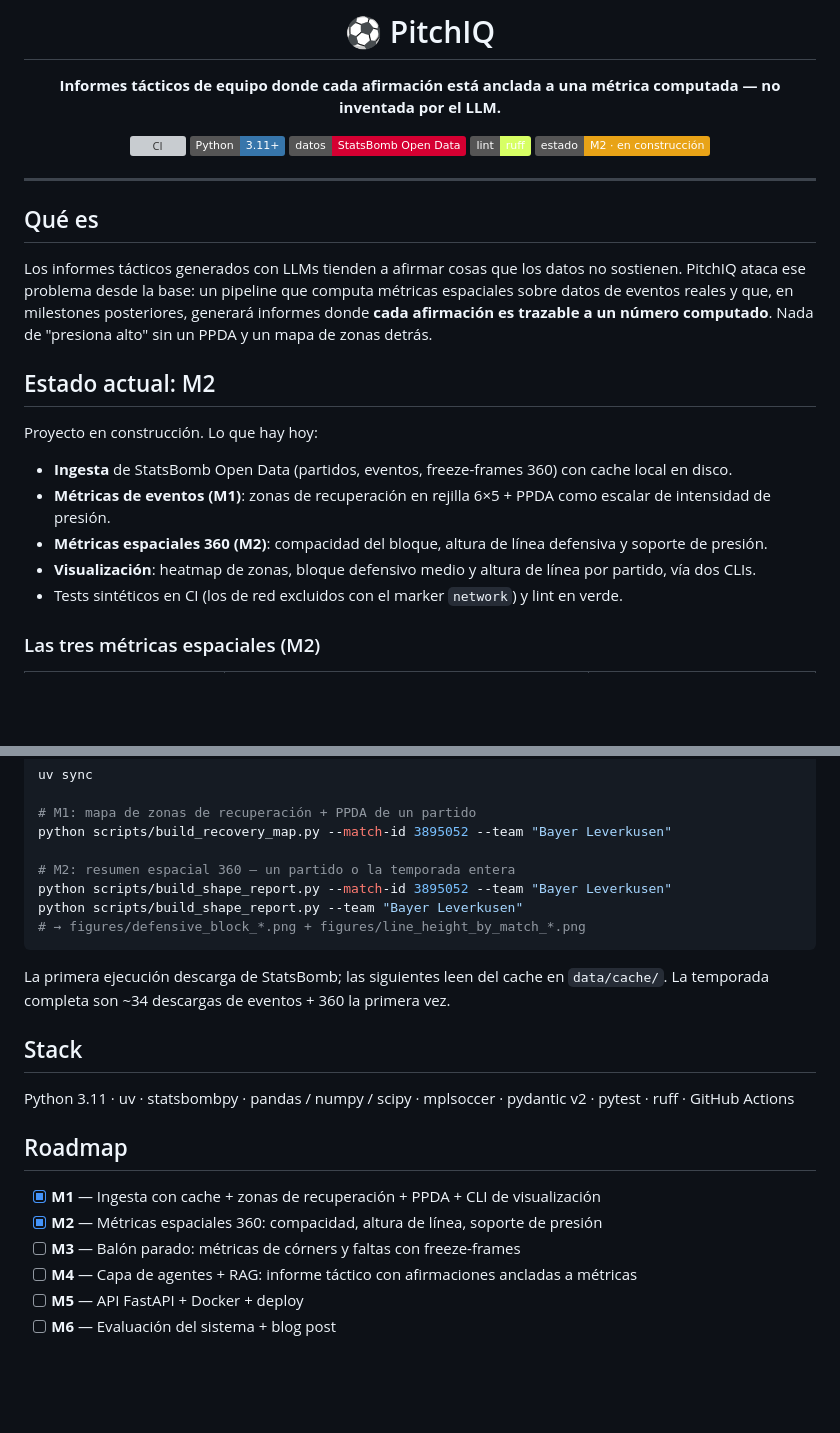
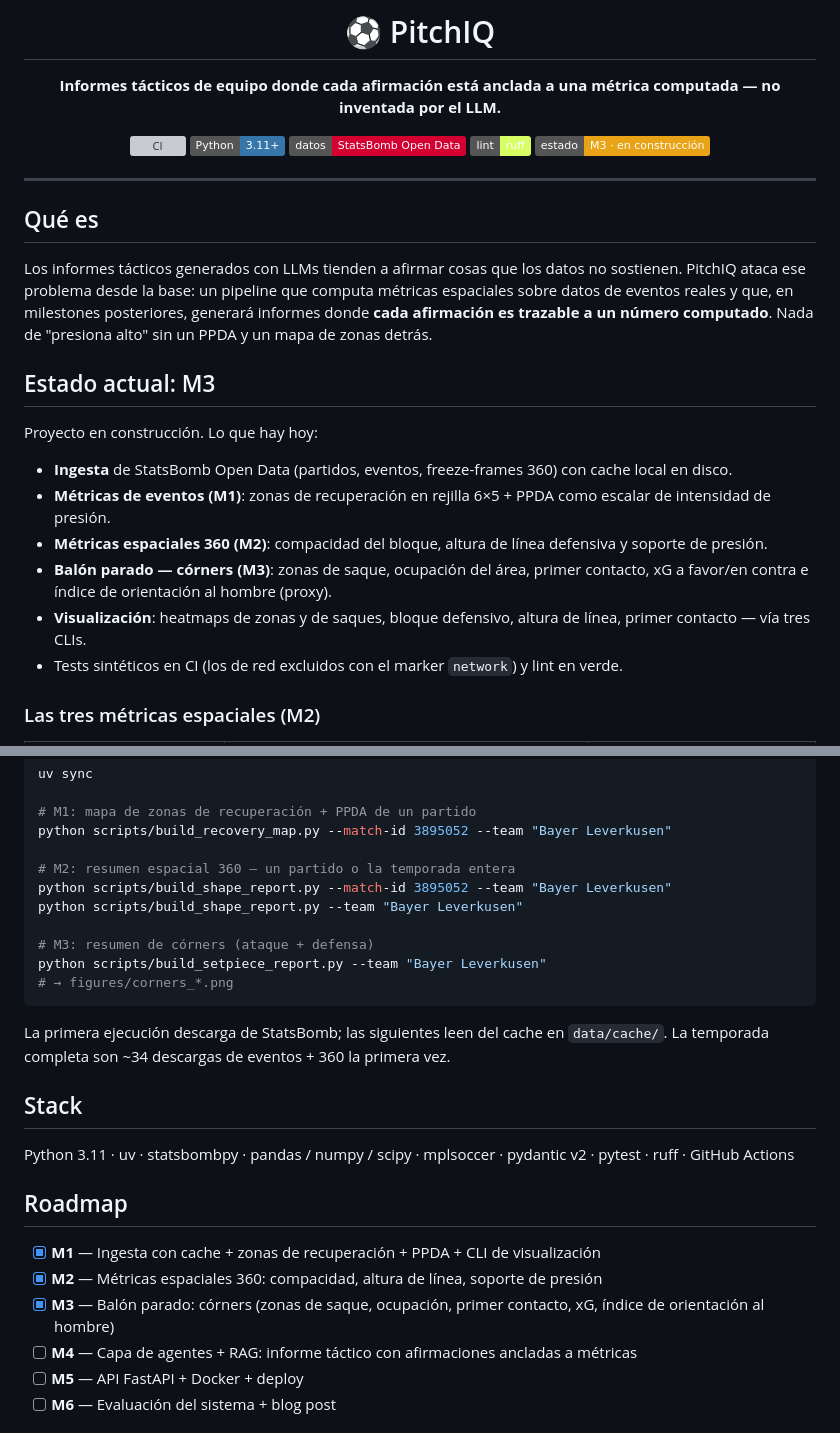
Before and after one commit to nicotimoneda/pitchiq, a Markdown page: README.md, 2 parts joined by grey strips. GitHub-like rendering; badges without logos; blank space fills up the shorter version; grey boxes are pictures that could not be loaded.

````diff
--- a/README.md
+++ b/README.md
@@ -8,7 +8,7 @@
 ![Python](https://img.shields.io/badge/Python-3.11%2B-3776AB?logo=python&logoColor=white)
 ![StatsBomb](https://img.shields.io/badge/datos-StatsBomb%20Open%20Data-D50032)
 ![Ruff](https://img.shields.io/badge/lint-ruff-D7FF64?logo=ruff&logoColor=black)
-![Estado](https://img.shields.io/badge/estado-M2%20·%20en%20construcción-E8A317)
+![Estado](https://img.shields.io/badge/estado-M3%20·%20en%20construcción-E8A317)
 
 </div>
 
@@ -18,14 +18,15 @@
 
 Los informes tácticos generados con LLMs tienden a afirmar cosas que los datos no sostienen. PitchIQ ataca ese problema desde la base: un pipeline que computa métricas espaciales sobre datos de eventos reales y que, en milestones posteriores, generará informes donde **cada afirmación es trazable a un número computado**. Nada de "presiona alto" sin un PPDA y un mapa de zonas detrás.
 
-## Estado actual: M2
+## Estado actual: M3
 
 Proyecto en construcción. Lo que hay hoy:
 
 - **Ingesta** de StatsBomb Open Data (partidos, eventos, freeze-frames 360) con cache local en disco.
 - **Métricas de eventos (M1)**: zonas de recuperación en rejilla 6×5 + PPDA como escalar de intensidad de presión.
 - **Métricas espaciales 360 (M2)**: compacidad del bloque, altura de línea defensiva y soporte de presión.
-- **Visualización**: heatmap de zonas, bloque defensivo medio y altura de línea por partido, vía dos CLIs.
+- **Balón parado — córners (M3)**: zonas de saque, ocupación del área, primer contacto, xG a favor/en contra e índice de orientación al hombre (proxy).
+- **Visualización**: heatmaps de zonas y de saques, bloque defensivo, altura de línea, primer contacto — vía tres CLIs.
 - Tests sintéticos en CI (los de red excluidos con el marker `network`) y lint en verde.
 
 ### Las tres métricas espaciales (M2)
@@ -65,7 +90,10 @@ python scripts/build_recovery_map.py --match-id 3895052 --team "Bayer Leverkusen
 # M2: resumen espacial 360 — un partido o la temporada entera
 python scripts/build_shape_report.py --match-id 3895052 --team "Bayer Leverkusen"
 python scripts/build_shape_report.py --team "Bayer Leverkusen"
-# → figures/defensive_block_*.png + figures/line_height_by_match_*.png
+
+# M3: resumen de córners (ataque + defensa)
+python scripts/build_setpiece_report.py --team "Bayer Leverkusen"
+# → figures/corners_*.png
 ```
 
 La primera ejecución descarga de StatsBomb; las siguientes leen del cache en `data/cache/`. La temporada completa son ~34 descargas de eventos + 360 la primera vez.
@@ -78,7 +106,7 @@ Python 3.11 · uv · statsbombpy · pandas / numpy / scipy · mplsoccer · pydan
 
 - [x] **M1** — Ingesta con cache + zonas de recuperación + PPDA + CLI de visualización
 - [x] **M2** — Métricas espaciales 360: compacidad, altura de línea, soporte de presión
-- [ ] **M3** — Balón parado: métricas de córners y faltas con freeze-frames
+- [x] **M3** — Balón parado: córners (zonas de saque, ocupación, primer contacto, xG, índice de orientación al hombre)
 - [ ] **M4** — Capa de agentes + RAG: informe táctico con afirmaciones ancladas a métricas
 - [ ] **M5** — API FastAPI + Docker + deploy
 - [ ] **M6** — Evaluación del sistema + blog post
````
Also changed, not shown: other parts of README.md (+24 -0 lines), assets/corners_delivery_bayer_leverkusen_temporada.png (added), assets/corners_first_contact_against_bayer_leverkusen_temporada.png (added), 1 other file.
